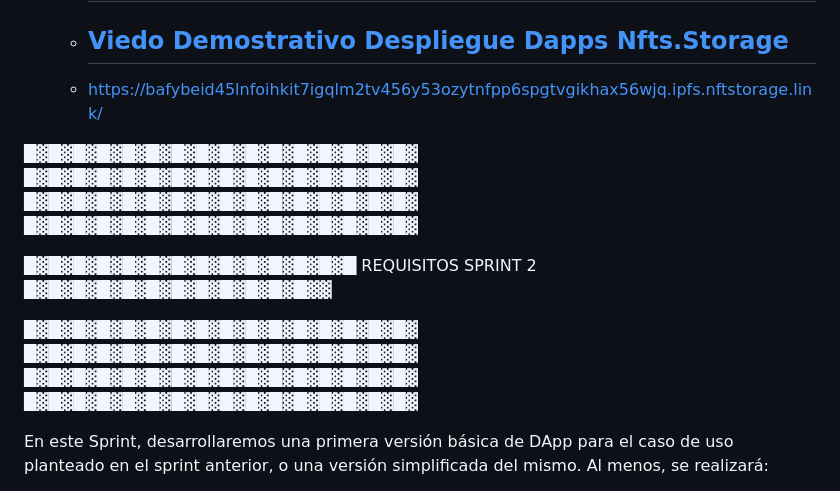
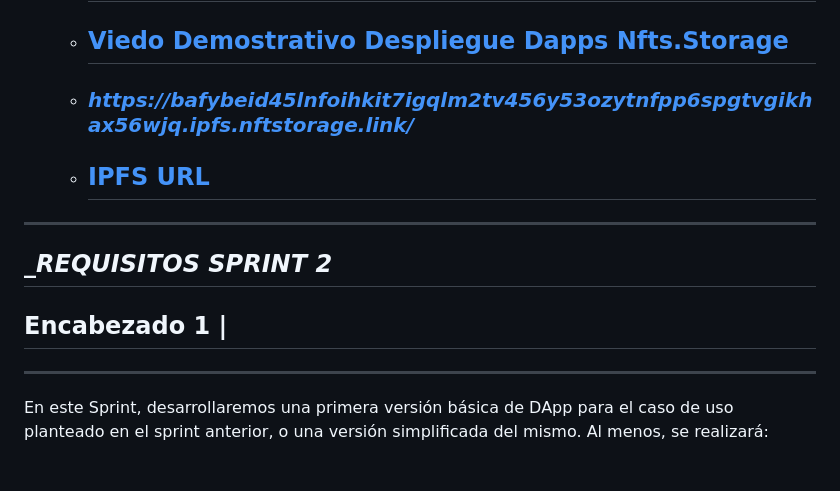
Before and after one commit to jcontrerasd/Proyecto-MUTs_MUMBAI_GOERLI, a Markdown page: README.md, the part around one of its changes. Drawn GitHub-style.

```diff
--- a/README.md
+++ b/README.md
@@ -62,19 +58,16 @@ module.exports = function (deployer) {
 * ## 4.- Despliegue de Dapps en IPFS usando NFT.Storage
     * ## Beneficio : Aumentar la tolerancia a fallos y la resiliencia en general.
     * ## [Viedo Demostrativo Despliegue Dapps Nfts.Storage](https://github.com//jcontrerasd/Proyecto-MUTS/raw/main/4.-Despliegue_de_Dapps_en_IPFS_usando_NFT.Storage.mp4)
-    * https://bafybeid45lnfoihkit7igqlm2tv456y53ozytnfpp6spgtvgikhax56wjq.ipfs.nftstorage.link/
+    * ### _https://bafybeid45lnfoihkit7igqlm2tv456y53ozytnfpp6spgtvgikhax56wjq.ipfs.nftstorage.link/_
+    * ## [IPFS URL](https://bafybeid45lnfoihkit7igqlm2tv456y53ozytnfpp6spgtvgikhax56wjq.ipfs.nftstorage.link/)
 
-█▓█▓█▓█▓█▓█▓█▓█▓█▓█▓█▓█▓█▓█▓█▓█▓
-█▓█▓█▓█▓█▓█▓█▓█▓█▓█▓█▓█▓█▓█▓█▓█▓
-█▓█▓█▓█▓█▓█▓█▓█▓█▓█▓█▓█▓█▓█▓█▓█▓
-█▓█▓█▓█▓█▓█▓█▓█▓█▓█▓█▓█▓█▓█▓█▓█▓
+---
+## ________________________REQUISITOS SPRINT 2_______________________
+## Encabezado 1 |
+---
 
-█▓█▓█▓█▓█▓█▓█▓█▓█▓█▓█▓█▓█▓█ REQUISITOS SPRINT 2 █▓█▓█▓█▓█▓█▓█▓█▓█▓█▓█▓█▓▓
 
-█▓█▓█▓█▓█▓█▓█▓█▓█▓█▓█▓█▓█▓█▓█▓█▓
-█▓█▓█▓█▓█▓█▓█▓█▓█▓█▓█▓█▓█▓█▓█▓█▓
-█▓█▓█▓█▓█▓█▓█▓█▓█▓█▓█▓█▓█▓█▓█▓█▓
-█▓█▓█▓█▓█▓█▓█▓█▓█▓█▓█▓█▓█▓█▓█▓█▓
+
 
 En este Sprint, desarrollaremos una primera versión básica de DApp para el caso de uso planteado en el sprint anterior, o una versión simplificada del mismo. Al menos, se realizará:
 
```
Also changed, not shown: other parts of README.md (+6 -10 lines).
